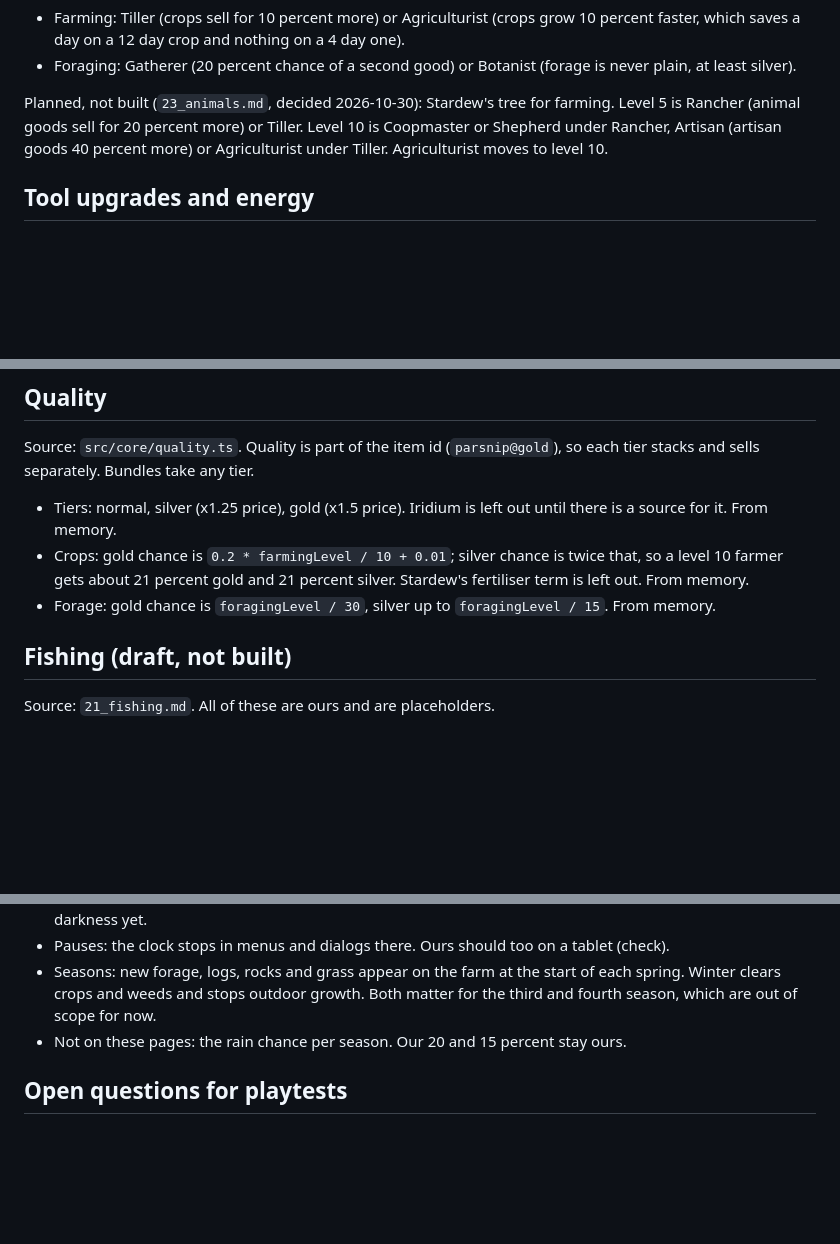
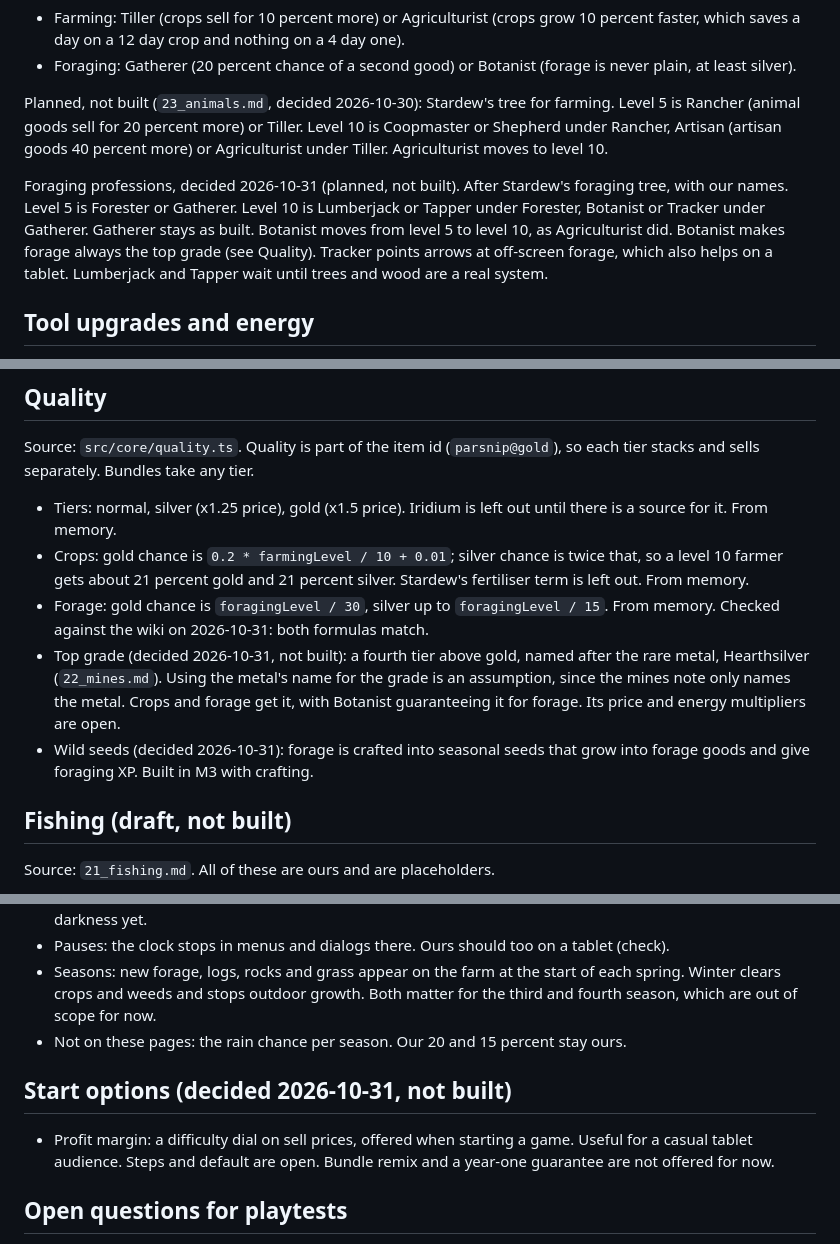
Before and after one commit to ricschuster/beaver-valley, a Markdown page: docs/design/07_tuning_numbers.md, 3 parts joined by grey strips. Rendered like a GitHub page; blank space fills up the shorter version.

```diff
--- a/docs/design/07_tuning_numbers.md
+++ b/docs/design/07_tuning_numbers.md
@@ -101,6 +101,14 @@ farming. Level 5 is Rancher (animal goods sell for 20 percent more) or Tiller.
 Level 10 is Coopmaster or Shepherd under Rancher, Artisan (artisan goods 40
 percent more) or Agriculturist under Tiller. Agriculturist moves to level 10.
 
+Foraging professions, decided 2026-10-31 (planned, not built). After Stardew's
+foraging tree, with our names. Level 5 is Forester or Gatherer. Level 10 is
+Lumberjack or Tapper under Forester, Botanist or Tracker under Gatherer.
+Gatherer stays as built. Botanist moves from level 5 to level 10, as
+Agriculturist did. Botanist makes forage always the top grade (see Quality).
+Tracker points arrows at off-screen forage, which also helps on a tablet.
+Lumberjack and Tapper wait until trees and wood are a real system.
+
 ## Tool upgrades and energy
 
 Source: `src/core/upgrades.ts`. The hoe and watering can have four tiers (basic,
@@ -152,6 +160,14 @@ so each tier stacks and sells separately. Bundles take any tier.
   Stardew's fertiliser term is left out. From memory.
 - Forage: gold chance is `foragingLevel / 30`, silver up to `foragingLevel / 15`.
   From memory.
+  Checked against the wiki on 2026-10-31: both formulas match.
+- Top grade (decided 2026-10-31, not built): a fourth tier above gold, named
+  after the rare metal, Hearthsilver (`22_mines.md`). Using the metal's name
+  for the grade is an assumption, since the mines note only names the metal.
+  Crops and forage get it, with Botanist guaranteeing it for forage. Its price
+  and energy multipliers are open.
+- Wild seeds (decided 2026-10-31): forage is crafted into seasonal seeds that
+  grow into forage goods and give foraging XP. Built in M3 with crafting.
 
 ## Fishing (draft, not built)
 
@@ -312,6 +328,12 @@ Differences found (the four above are now decided):
 - Not on these pages: the rain chance per season. Our 20 and 15 percent stay
   ours.
 
+## Start options (decided 2026-10-31, not built)
+
+- Profit margin: a difficulty dial on sell prices, offered when starting a game.
+  Useful for a casual tablet audience. Steps and default are open. Bundle remix
+  and a year-one guarantee are not offered for now.
+
 ## Open questions for playtests
 
 First answers are in `08_playtest_personas.md`: 500g is far more than enough
```
Also changed, not shown: docs/design/27_touch_controls.md (added, +34 -0 lines), docs/handoffs/2026-10-31a.md (added, +77 -0 lines).
